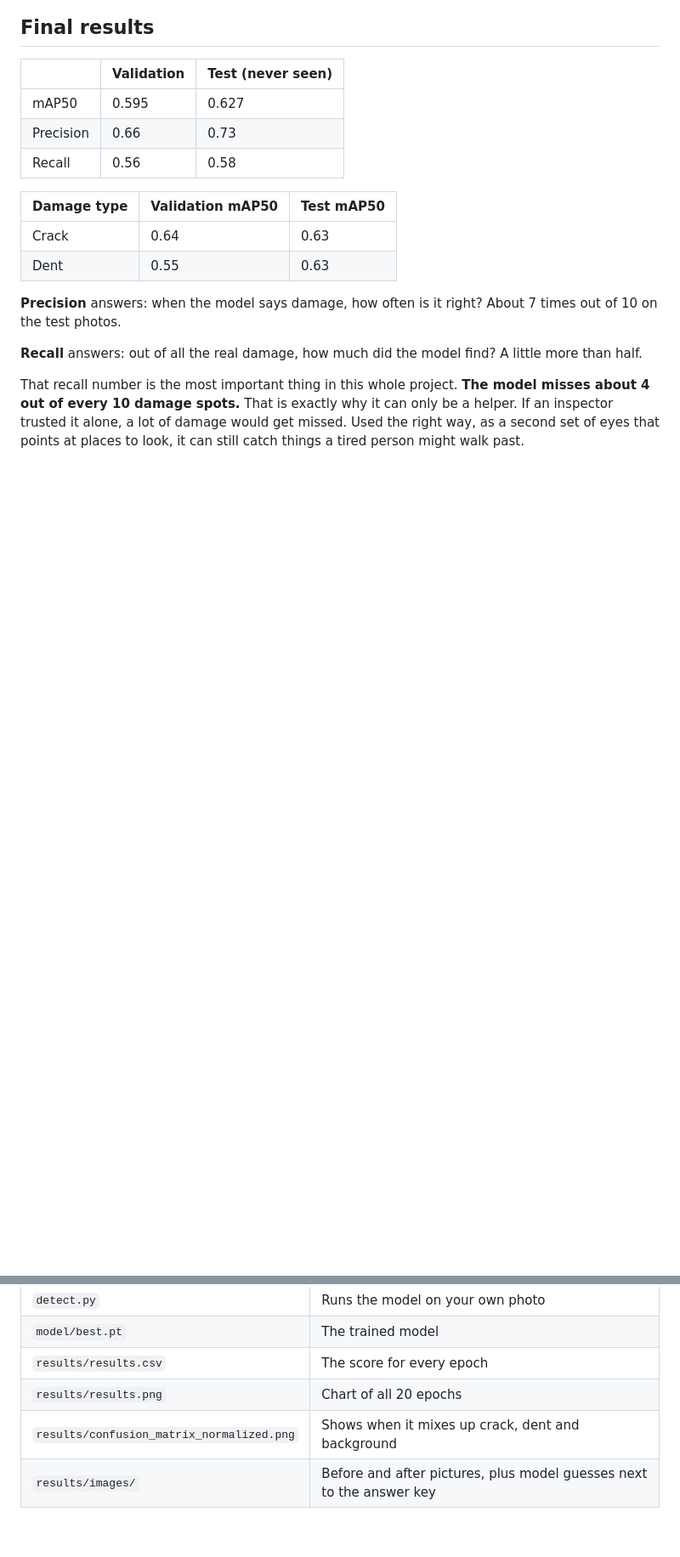
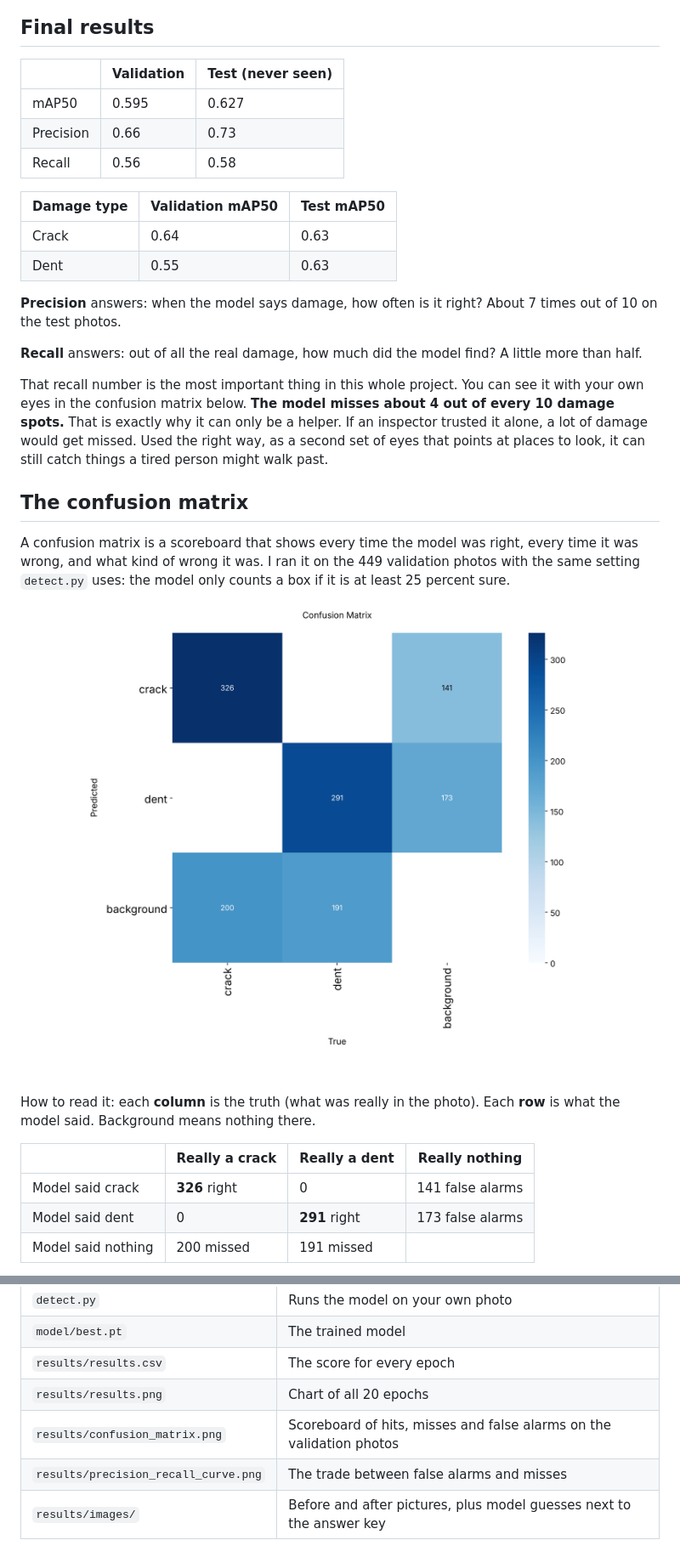
Before and after one commit to teamGalacticDisc/aircraft-damage-detector, a Markdown page: README.md, 2 parts joined by grey strips. Shown at 85% size. Drawn GitHub-style; pictures changed too: results/confusion_matrix.png (added); blank space fills up the shorter version.

```diff
--- a/README.md
+++ b/README.md
@@ -81,4 +81,19 @@ This chart shows every epoch at once. The loss charts going down mean the model
 
 **Recall** answers: out of all the real damage, how much did the model find? A little more than half.
 
-That recall number is the most important thing in this whole project. **The model misses about 4 out of every 10 damage spots.** That is exactly why it can only be a helper. If an inspector trusted it alone, a lot of damage would get missed. Used the right way, as a second set of eyes that points at places to look, it can still catch things a tired person might walk past.
+That recall number is the most important thing in this whole project. You can see it with your own eyes in the confusion matrix below. **The model misses about 4 out of every 10 damage spots.** That is exactly why it can only be a helper. If an inspector trusted it alone, a lot of damage would get missed. Used the right way, as a second set of eyes that points at places to look, it can still catch things a tired person might walk past.
+
+## The confusion matrix
+
+A confusion matrix is a scoreboard that shows every time the model was right, every time it was wrong, and what kind of wrong it was. I ran it on the 449 validation photos with the same setting `detect.py` uses: the model only counts a box if it is at least 25 percent sure.
+
+![Confusion matrix](results/confusion_matrix.png)
+
+How to read it: each **column** is the truth (what was really in the photo). Each **row** is what the model said. Background means nothing there.
+
+| | Really a crack | Really a dent | Really nothing |
+|---|---|---|---|
+| Model said crack | **326** right | 0 | 141 false alarms |
+| Model said dent | 0 | **291** right | 173 false alarms |
+| Model said nothing | 200 missed | 191 missed | |
+
@@ -114,7 +150,8 @@ python evaluate.py
 | `model/best.pt` | The trained model |
 | `results/results.csv` | The score for every epoch |
 | `results/results.png` | Chart of all 20 epochs |
-| `results/confusion_matrix_normalized.png` | Shows when it mixes up crack, dent and background |
+| `results/confusion_matrix.png` | Scoreboard of hits, misses and false alarms on the validation photos |
+| `results/precision_recall_curve.png` | The trade between false alarms and misses |
 | `results/images/` | Before and after pictures, plus model guesses next to the answer key |
 
 ## Credits
```
Also changed, not shown: other parts of README.md (+24 -3 lines), results/confusion_matrix_normalized.png (deleted), results/precision_recall_curve.png (added).
